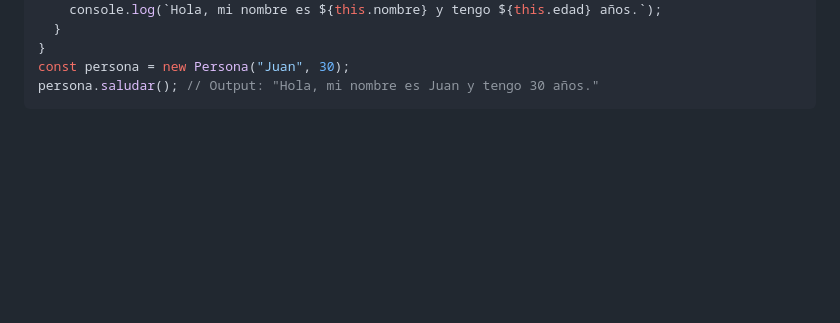
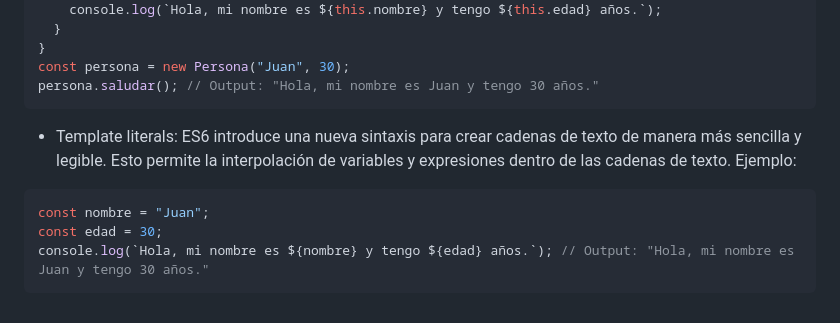
Before and after one commit to giovanyosorio/30-d-as-de-JavaScript, a Markdown page: README.md, the part around the change. GitHub-like rendering; blank space fills up the shorter version.

````diff
--- a/README.md
+++ b/README.md
@@ -1100,3 +1100,11 @@ class Persona {
 const persona = new Persona("Juan", 30);
 persona.saludar(); // Output: "Hola, mi nombre es Juan y tengo 30 años."
 ```
+
+* Template literals: ES6 introduce una nueva sintaxis para crear cadenas de texto de manera más sencilla y legible. Esto permite la interpolación de variables y expresiones dentro de las cadenas de texto. Ejemplo:
+
+```js
+const nombre = "Juan";
+const edad = 30;
+console.log(`Hola, mi nombre es ${nombre} y tengo ${edad} años.`); // Output: "Hola, mi nombre es Juan y tengo 30 años."
+```
````
